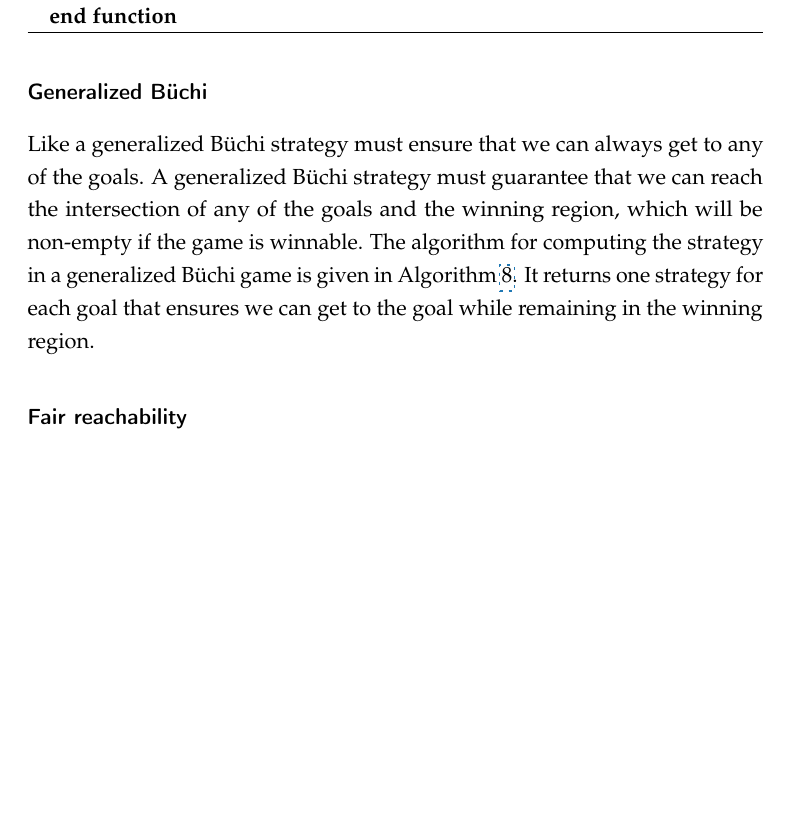
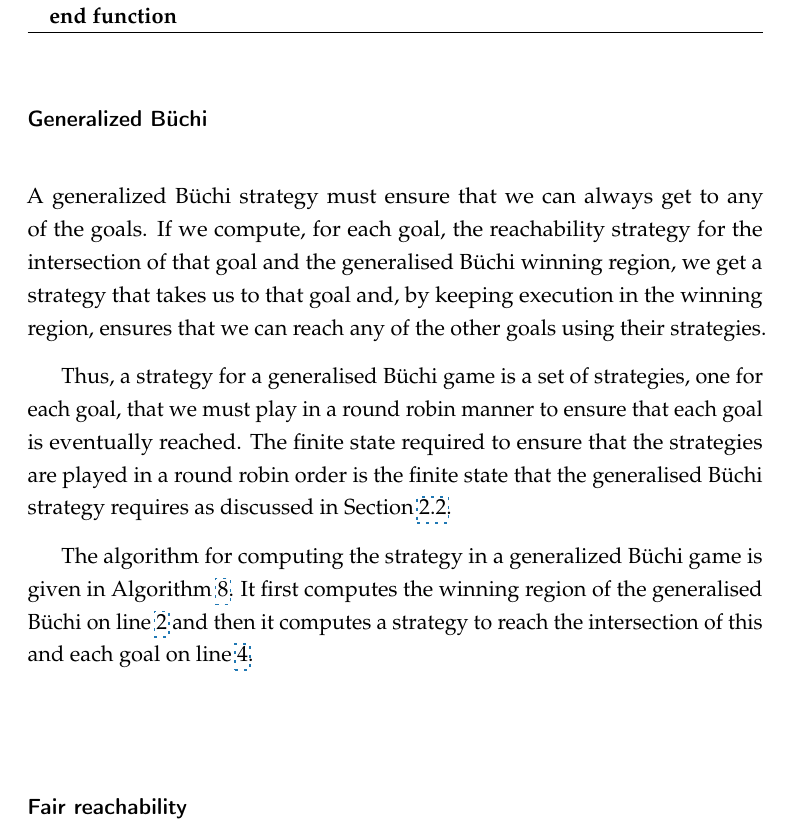
Before and after one commit to termite2/adam-thesis, a LaTeX thesis (thesis.tex, which reads background.tex): part of page 26 of 89, cut so that both start at the same text, the shorter picture padded with empty space. Compiled offline with pdfLaTeX.

Commit message:
gen buchi strategies

```diff
--- a/background.tex
+++ b/background.tex
@@ -392,7 +395,11 @@ The algorithm for computing the strategy in a \buchi\ game is given in Algorithm
 
 \subsubsection{Generalized \buchi}
 
-Like a generalized \buchi\ strategy must ensure that we can always get to any of the goals. A generalized \buchi\ strategy must guarantee that we can reach the intersection of any of the goals and the winning region, which will be non-empty if the game is winnable. The algorithm for computing the strategy in a generalized \buchi\ game is given in Algorithm \ref{alg:gen_buchi_strat}. It returns one strategy for each goal that ensures we can get to the goal while remaining in the winning region.
+A generalized \buchi\ strategy must ensure that we can always get to any of the goals. If we compute, for each goal, the reachability strategy for the intersection of that goal and the generalised \buchi\ winning region, we get a strategy that takes us to that goal and, by keeping execution in the winning region, ensures that we can reach any of the other goals using their strategies.
+
+Thus, a strategy for a generalised \buchi\ game is a set of strategies, one for each goal, that we must play in a round robin manner to ensure that each goal is eventually reached. The finite state required to ensure that the strategies are played in a round robin order is the finite state that the generalised \buchi\ strategy requires as discussed in Section \ref{sec:strat_and_cex}.
+
+The algorithm for computing the strategy in a generalized \buchi\ game is given in Algorithm \ref{alg:gen_buchi_strat}. It first computes the winning region of the generalised \buchi\ on line \ref{l:gbs:wr} and then it computes a strategy to reach the intersection of this and each goal on line \ref{l:gbs:rs}.
 
 \begin{algorithm}[t]
 \begin{algorithmic}
@@ -401,10 +411,6 @@ Like a generalized \buchi\ strategy must ensure that we can always get to any of
+    \EndFor
+\EndFunction
 
-\For{\textbf{each} $G \in \genbuchiobj$}
-%TODO
-\State \Return \Call{Reach\_Strat}{$win \cap G$}
-\EndFor
-
-\EndFunction
 \end{algorithmic}
 \caption{Extracting a strategy for a generalized \buchi\ game}
 \label{alg:gen_buchi_strat}
```
Also changed, not shown: background.tex (14 more changed lines).
